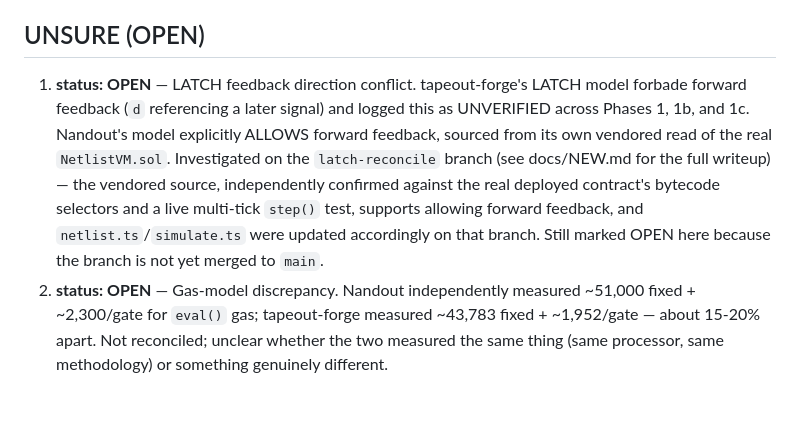
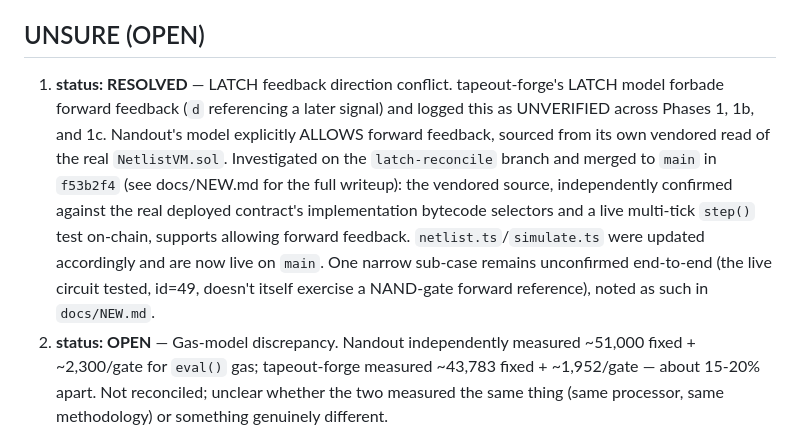
Before and after one commit to davieslennox0/tapeout-forge, a Markdown page: docs/REUSED.md, the part around the change. Rendered like a GitHub page; blank space fills up the shorter version.

Commit message:
Fix three stale claims: latch-reconcile is merged (not OPEN/unmerged), correct the superseded mint-gate speculation

```diff
--- a/docs/REUSED.md
+++ b/docs/REUSED.md
@@ -18,6 +18,6 @@ Everything under `packages/*`, `contracts/`, `docs/*.md`, and `BUILD.md` itself
 
 ## UNSURE (OPEN)
 
-1. **status: OPEN** — LATCH feedback direction conflict. tapeout-forge's LATCH model forbade forward feedback (`d` referencing a later signal) and logged this as UNVERIFIED across Phases 1, 1b, and 1c. Nandout's model explicitly ALLOWS forward feedback, sourced from its own vendored read of the real `NetlistVM.sol`. Investigated on the `latch-reconcile` branch (see docs/NEW.md for the full writeup) — the vendored source, independently confirmed against the real deployed contract's bytecode selectors and a live multi-tick `step()` test, supports allowing forward feedback, and `netlist.ts`/`simulate.ts` were updated accordingly on that branch. Still marked OPEN here because the branch is not yet merged to `main`.
+1. **status: RESOLVED** — LATCH feedback direction conflict. tapeout-forge's LATCH model forbade forward feedback (`d` referencing a later signal) and logged this as UNVERIFIED across Phases 1, 1b, and 1c. Nandout's model explicitly ALLOWS forward feedback, sourced from its own vendored read of the real `NetlistVM.sol`. Investigated on the `latch-reconcile` branch and merged to `main` in `f53b2f4` (see docs/NEW.md for the full writeup): the vendored source, independently confirmed against the real deployed contract's implementation bytecode selectors and a live multi-tick `step()` test on-chain, supports allowing forward feedback. `netlist.ts`/`simulate.ts` were updated accordingly and are now live on `main`. One narrow sub-case remains unconfirmed end-to-end (the live circuit tested, id=49, doesn't itself exercise a NAND-gate forward reference), noted as such in `docs/NEW.md`.
 2. **status: OPEN** — Gas-model discrepancy. Nandout independently measured ~51,000 fixed + ~2,300/gate for `eval()` gas; tapeout-forge measured ~43,783 fixed + ~1,952/gate — about 15-20% apart. Not reconciled; unclear whether the two measured the same thing (same processor, same methodology) or something genuinely different.
 3. **status: OPEN** — No full line-by-line comparison was done between Nandout's own `docs/recon/RECON.md`/`LATCH_PROMPT.md` and BUILD.md section 3 for other protocol facts beyond the one LATCH-feedback point above. There could be other already-resolved-elsewhere facts hiding there that haven't been checked yet.
```
Also changed, not shown: docs/NEW.md (+2 -2 lines).
